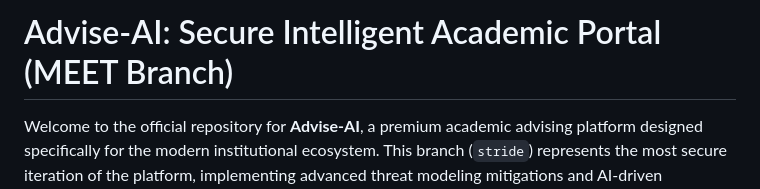
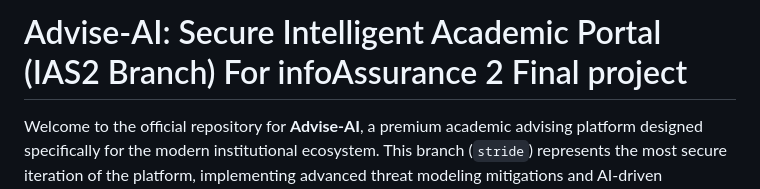
Before and after one commit to jbiieeee/Advise-AI, a Markdown page: README.md, the part around the change. Drawn GitHub-style.

```diff
--- a/README.md
+++ b/README.md
@@ -1,4 +1,4 @@
-# Advise-AI: Secure Intelligent Academic Portal (MEET Branch)
+# Advise-AI: Secure Intelligent Academic Portal (IAS2 Branch) For infoAssurance 2 Final project
 
 Welcome to the official repository for **Advise-AI**, a premium academic advising platform designed specifically for the modern institutional ecosystem. This branch (`stride`) represents the most secure iteration of the platform, implementing advanced threat modeling mitigations and AI-driven workflows.
 
```
